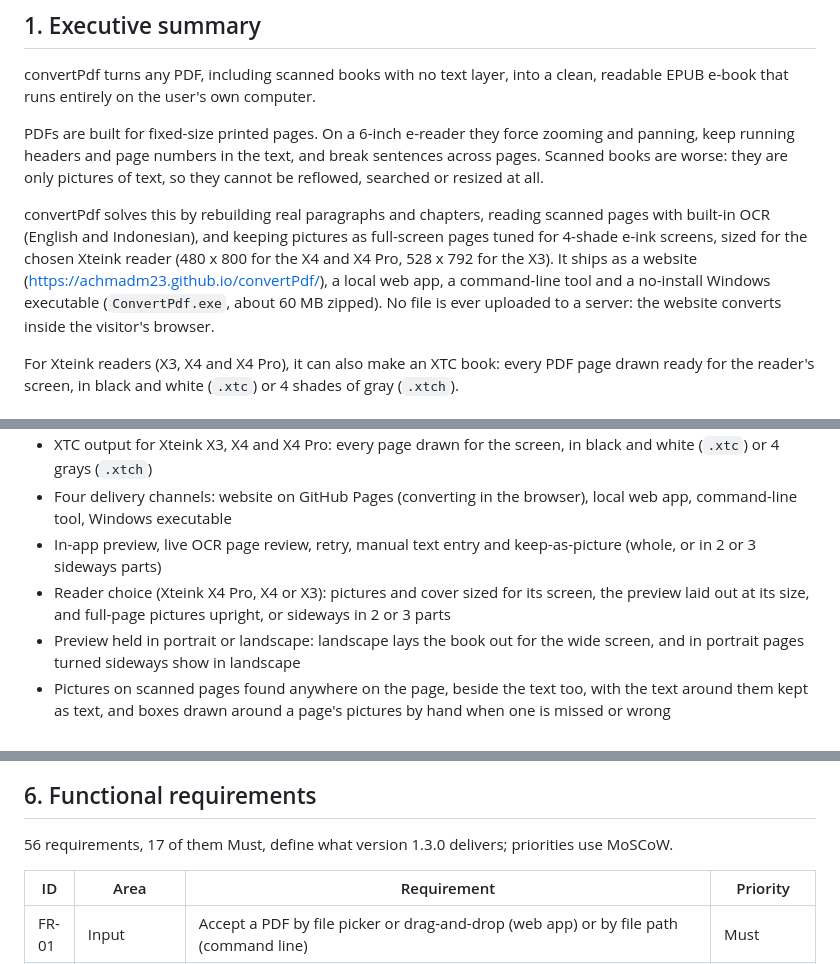
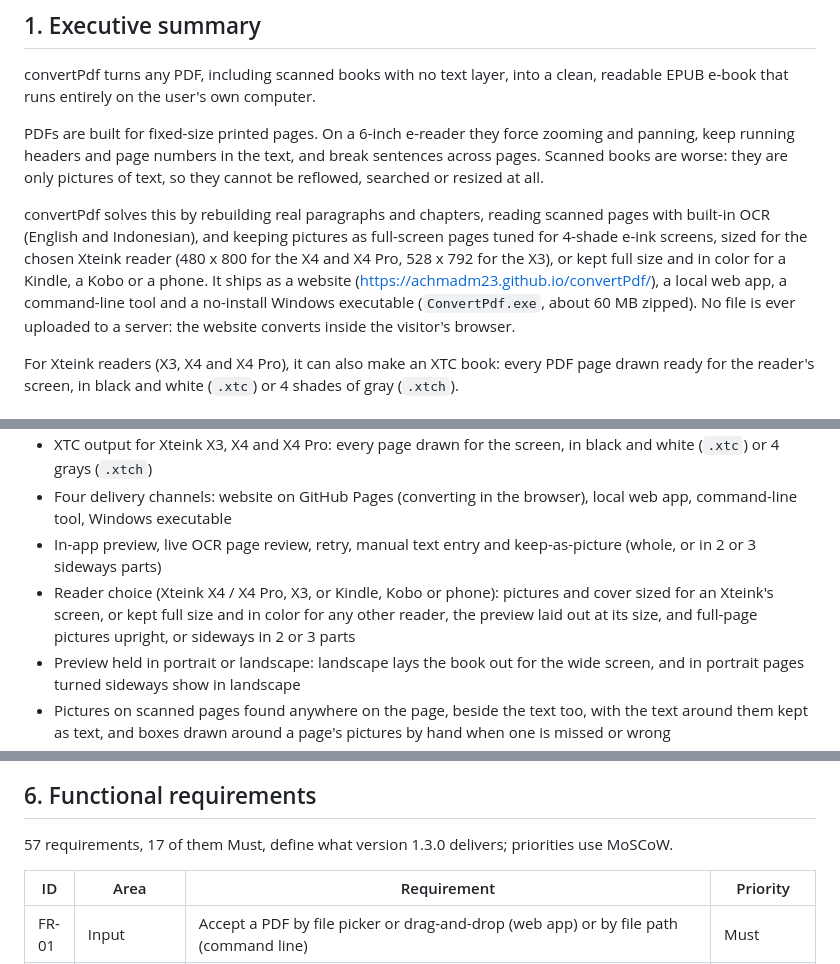
Before and after one commit to achmadm23/convertPdf, a Markdown page: brd.md, 3 parts joined by grey strips. Rendered like a GitHub page.

Commit message:
BRD: EPUBs for a Kindle, a Kobo or a phone in the v1.3.0 release
Co-Authored-By: Claude Opus 5.5 <noreply@anthropic.com>

```diff
--- a/brd.md
+++ b/brd.md
@@ -8,7 +8,7 @@ convertPdf turns any PDF, including scanned books with no text layer, into a cle
 
 PDFs are built for fixed-size printed pages. On a 6-inch e-reader they force zooming and panning, keep running headers and page numbers in the text, and break sentences across pages. Scanned books are worse: they are only pictures of text, so they cannot be reflowed, searched or resized at all.
 
-convertPdf solves this by rebuilding real paragraphs and chapters, reading scanned pages with built-in OCR (English and Indonesian), and keeping pictures as full-screen pages tuned for 4-shade e-ink screens, sized for the chosen Xteink reader (480 x 800 for the X4 and X4 Pro, 528 x 792 for the X3). It ships as a website (https://achmadm23.github.io/convertPdf/), a local web app, a command-line tool and a no-install Windows executable (`ConvertPdf.exe`, about 60 MB zipped). No file is ever uploaded to a server: the website converts inside the visitor's browser.
+convertPdf solves this by rebuilding real paragraphs and chapters, reading scanned pages with built-in OCR (English and Indonesian), and keeping pictures as full-screen pages tuned for 4-shade e-ink screens, sized for the chosen Xteink reader (480 x 800 for the X4 and X4 Pro, 528 x 792 for the X3), or kept full size and in color for a Kindle, a Kobo or a phone. It ships as a website (https://achmadm23.github.io/convertPdf/), a local web app, a command-line tool and a no-install Windows executable (`ConvertPdf.exe`, about 60 MB zipped). No file is ever uploaded to a server: the website converts inside the visitor's browser.
 
 For Xteink readers (X3, X4 and X4 Pro), it can also make an XTC book: every PDF page drawn ready for the reader's screen, in black and white (`.xtc`) or 4 shades of gray (`.xtch`).
 
@@ -41,7 +41,7 @@ Version 1.3.0 covers one-way conversion of PDFs and web pages into EPUB or XTC b
 - XTC output for Xteink X3, X4 and X4 Pro: every page drawn for the screen, in black and white (`.xtc`) or 4 grays (`.xtch`)
 - Four delivery channels: website on GitHub Pages (converting in the browser), local web app, command-line tool, Windows executable
 - In-app preview, live OCR page review, retry, manual text entry and keep-as-picture (whole, or in 2 or 3 sideways parts)
-- Reader choice (Xteink X4 Pro, X4 or X3): pictures and cover sized for its screen, the preview laid out at its size, and full-page pictures upright, or sideways in 2 or 3 parts
+- Reader choice (Xteink X4 / X4 Pro, X3, or Kindle, Kobo or phone): pictures and cover sized for an Xteink's screen, or kept full size and in color for any other reader, the preview laid out at its size, and full-page pictures upright, or sideways in 2 or 3 parts
 - Preview held in portrait or landscape: landscape lays the book out for the wide screen, and in portrait pages turned sideways show in landscape
 - Pictures on scanned pages found anywhere on the page, beside the text too, with the text around them kept as text, and boxes drawn around a page's pictures by hand when one is missed or wrong
 - Many books at once: PDFs and links added together, converted one after another, each previewed, changed and downloaded on its own, or all in one zip
@@ -107,7 +107,7 @@ flowchart LR
 
 ## 6. Functional requirements
 
-56 requirements, 17 of them Must, define what version 1.3.0 delivers; priorities use MoSCoW.
+57 requirements, 17 of them Must, define what version 1.3.0 delivers; priorities use MoSCoW.
 
 | ID | Area | Requirement | Priority |
 | --- | --- | --- | --- |
```
Also changed, not shown: other parts of brd.md (+6 -4 lines).
